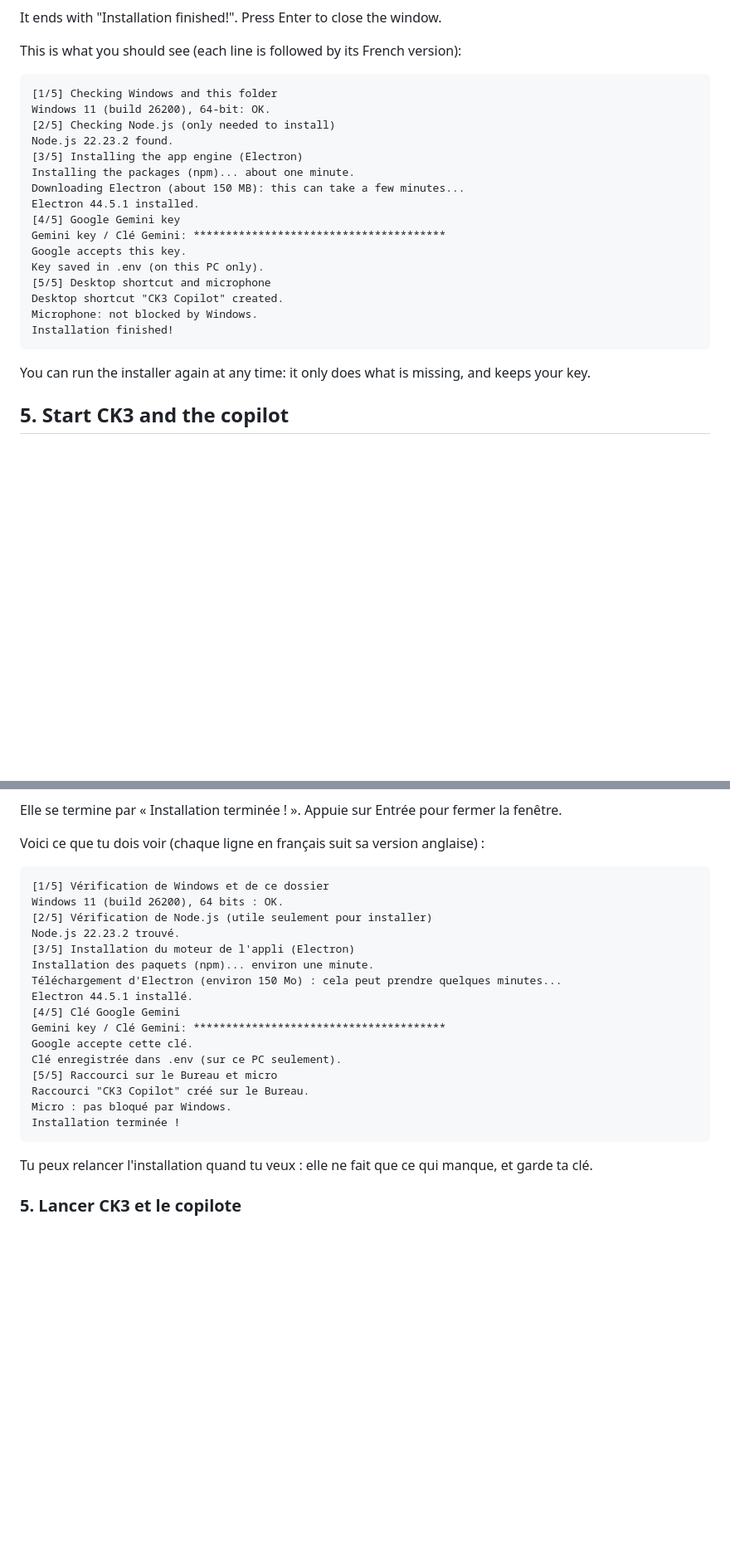
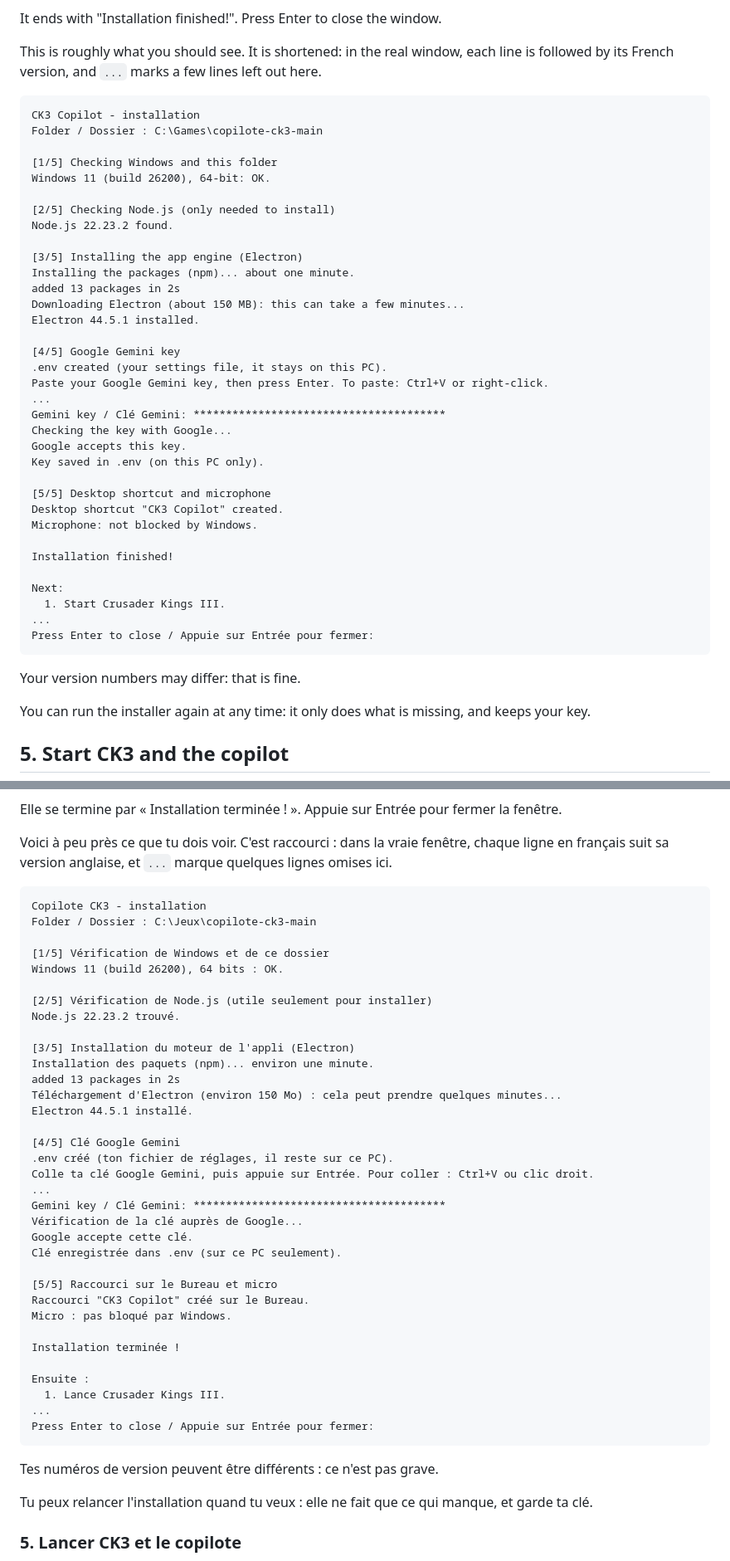
Before and after one commit to ameuryamani-lab/copilote-ck3, a Markdown page: TUTORIAL.md, 2 parts joined by grey strips. Shown at 83% size. GitHub-like rendering; blank space fills up the shorter version.

Commit message:
Update (16c7b33)
Co-Authored-By: Claude Opus 5.5 <noreply@anthropic.com>

````diff
--- a/TUTORIAL.md
+++ b/TUTORIAL.md
@@ -69,26 +69,46 @@ The installer goes through 5 steps:
 
 It ends with "Installation finished!". Press Enter to close the window.
 
-This is what you should see (each line is followed by its French version):
+This is roughly what you should see. It is shortened: in the real window, each line is followed by its French version, and `...` marks a few lines left out here.
 
 ```
+CK3 Copilot - installation
+Folder / Dossier : C:\Games\copilote-ck3-main
+
 [1/5] Checking Windows and this folder
 Windows 11 (build 26200), 64-bit: OK.
+
 [2/5] Checking Node.js (only needed to install)
 Node.js 22.23.2 found.
+
 [3/5] Installing the app engine (Electron)
 Installing the packages (npm)... about one minute.
+added 13 packages in 2s
 Downloading Electron (about 150 MB): this can take a few minutes...
 Electron 44.5.1 installed.
+
 [4/5] Google Gemini key
+.env created (your settings file, it stays on this PC).
+Paste your Google Gemini key, then press Enter. To paste: Ctrl+V or right-click.
+...
 Gemini key / Clé Gemini: ***************************************
+Checking the key with Google...
 Google accepts this key.
 Key saved in .env (on this PC only).
+
 [5/5] Desktop shortcut and microphone
 Desktop shortcut "CK3 Copilot" created.
 Microphone: not blocked by Windows.
+
 Installation finished!
+
+Next:
+  1. Start Crusader Kings III.
+...
+Press Enter to close / Appuie sur Entrée pour fermer:
 ```
+
+Your version numbers may differ: that is fine.
 
 You can run the installer again at any time: it only does what is missing, and keeps your key.
 
@@ -306,26 +326,46 @@ L'installation passe par 5 étapes :
 
 Elle se termine par « Installation terminée ! ». Appuie sur Entrée pour fermer la fenêtre.
 
-Voici ce que tu dois voir (chaque ligne en français suit sa version anglaise) :
+Voici à peu près ce que tu dois voir. C'est raccourci : dans la vraie fenêtre, chaque ligne en français suit sa version anglaise, et `...` marque quelques lignes omises ici.
 
 ```
+Copilote CK3 - installation
+Folder / Dossier : C:\Jeux\copilote-ck3-main
+
 [1/5] Vérification de Windows et de ce dossier
 Windows 11 (build 26200), 64 bits : OK.
+
 [2/5] Vérification de Node.js (utile seulement pour installer)
 Node.js 22.23.2 trouvé.
+
 [3/5] Installation du moteur de l'appli (Electron)
 Installation des paquets (npm)... environ une minute.
+added 13 packages in 2s
 Téléchargement d'Electron (environ 150 Mo) : cela peut prendre quelques minutes...
 Electron 44.5.1 installé.
+
 [4/5] Clé Google Gemini
+.env créé (ton fichier de réglages, il reste sur ce PC).
+Colle ta clé Google Gemini, puis appuie sur Entrée. Pour coller : Ctrl+V ou clic droit.
+...
 Gemini key / Clé Gemini: ***************************************
+Vérification de la clé auprès de Google...
 Google accepte cette clé.
 Clé enregistrée dans .env (sur ce PC seulement).
+
 [5/5] Raccourci sur le Bureau et micro
 Raccourci "CK3 Copilot" créé sur le Bureau.
 Micro : pas bloqué par Windows.
+
 Installation terminée !
+
+Ensuite :
+  1. Lance Crusader Kings III.
+...
+Press Enter to close / Appuie sur Entrée pour fermer:
 ```
+
+Tes numéros de version peuvent être différents : ce n'est pas grave.
 
 Tu peux relancer l'installation quand tu veux : elle ne fait que ce qui manque, et garde ta clé.
 
````
